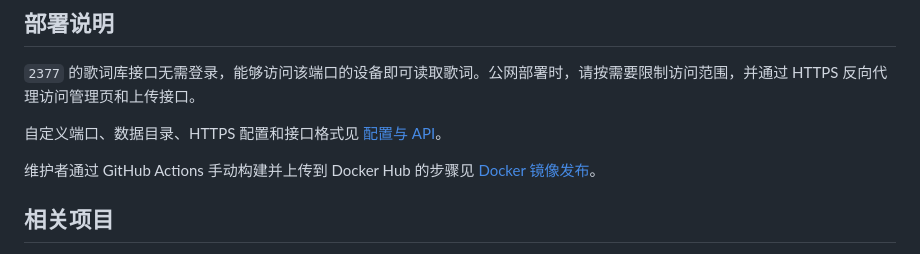
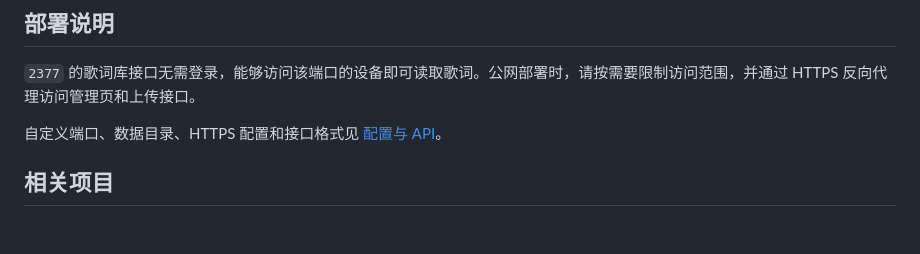
Before and after one commit to chenflxs/kikoeta-LLS, a Markdown page: README.md, the part around the change. Rendered like a GitHub page; blank space fills up the shorter version.

```diff
--- a/README.md
+++ b/README.md
@@ -143,7 +143,6 @@ Windows 单文件版的数据默认位于 EXE 同级的 `data` 文件夹；从
 
 自定义端口、数据目录、HTTPS 配置和接口格式见 [配置与 API](<docs/配置与 API.md>)。
 
-维护者通过 GitHub Actions 手动构建并上传到 Docker Hub 的步骤见 [Docker 镜像发布](<docs/Docker 镜像发布.md>)。
 
 ## 相关项目
 
```
Also changed, not shown: docs/Docker 镜像发布.md (deleted, +0 -38 lines).
